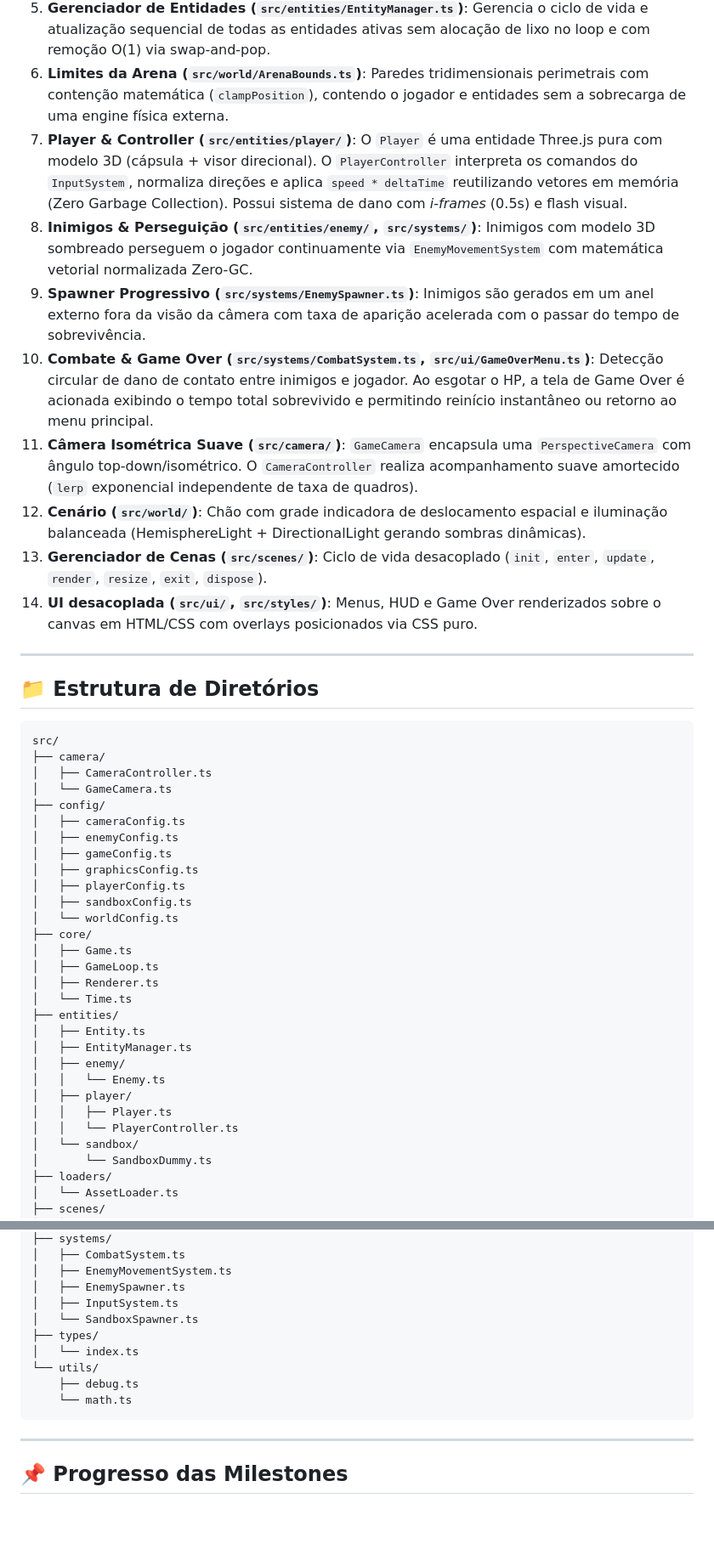
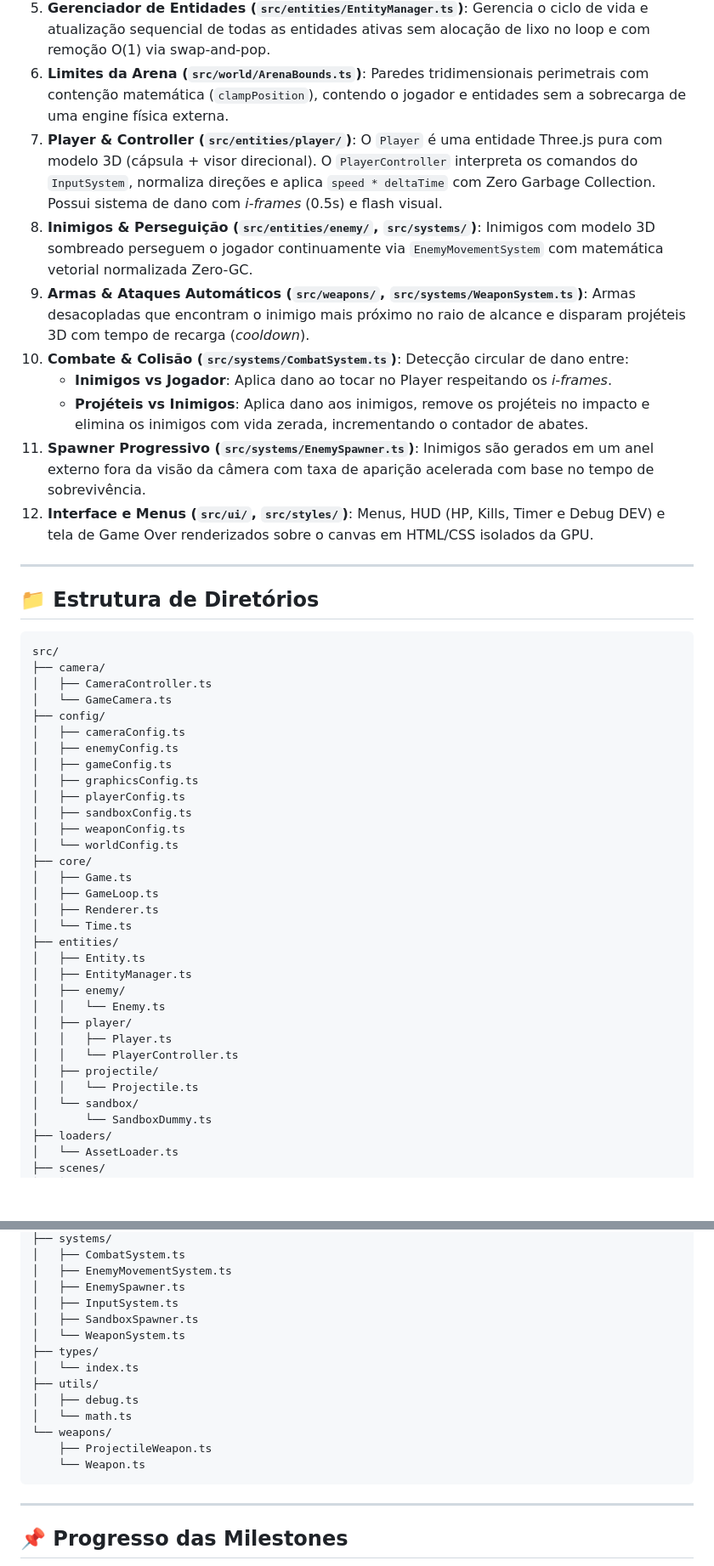
Before and after one commit to luizihara/browser-game, a Markdown page: README.md, 2 parts joined by grey strips. Shown at 85% size. GitHub-like rendering; blank space fills up the shorter version.

Commit message:
docs: update documentation for milestone 4 combat

````diff
--- a/README.md
+++ b/README.md
@@ -71,14 +72,14 @@ O projeto segue princípios de responsabilidade única (SRP) e baixo acoplamento
 4. **Input System (`src/systems/InputSystem.ts`)**: Camada de abstração que mapeia códigos de teclas para ações conceituais (`MoveUp`, `MoveDown`, `MoveLeft`, `MoveRight`, `Pause`, `DebugSpawn`, `DebugClear`, `DebugSpawnEnemy`), desacoplando o teclado das entidades.
 5. **Gerenciador de Entidades (`src/entities/EntityManager.ts`)**: Gerencia o ciclo de vida e atualização sequencial de todas as entidades ativas sem alocação de lixo no loop e com remoção O(1) via swap-and-pop.
 6. **Limites da Arena (`src/world/ArenaBounds.ts`)**: Paredes tridimensionais perimetrais com contenção matemática (`clampPosition`), contendo o jogador e entidades sem a sobrecarga de uma engine física externa.
-7. **Player & Controller (`src/entities/player/`)**: O `Player` é uma entidade Three.js pura com modelo 3D (cápsula + visor direcional). O `PlayerController` interpreta os comandos do `InputSystem`, normaliza direções e aplica `speed * deltaTime` reutilizando vetores em memória (Zero Garbage Collection). Possui sistema de dano com *i-frames* (0.5s) e flash visual.
+7. **Player & Controller (`src/entities/player/`)**: O `Player` é uma entidade Three.js pura com modelo 3D (cápsula + visor direcional). O `PlayerController` interpreta os comandos do `InputSystem`, normaliza direções e aplica `speed * deltaTime` com Zero Garbage Collection. Possui sistema de dano com *i-frames* (0.5s) e flash visual.
 8. **Inimigos & Perseguição (`src/entities/enemy/`, `src/systems/`)**: Inimigos com modelo 3D sombreado perseguem o jogador continuamente via `EnemyMovementSystem` com matemática vetorial normalizada Zero-GC.
-9. **Spawner Progressivo (`src/systems/EnemySpawner.ts`)**: Inimigos são gerados em um anel externo fora da visão da câmera com taxa de aparição acelerada com o passar do tempo de sobrevivência.
-10. **Combate & Game Over (`src/systems/CombatSystem.ts`, `src/ui/GameOverMenu.ts`)**: Detecção circular de dano de contato entre inimigos e jogador. Ao esgotar o HP, a tela de Game Over é acionada exibindo o tempo total sobrevivido e permitindo reinício instantâneo ou retorno ao menu principal.
-11. **Câmera Isométrica Suave (`src/camera/`)**: `GameCamera` encapsula uma `PerspectiveCamera` com ângulo top-down/isométrico. O `CameraController` realiza acompanhamento suave amortecido (`lerp` exponencial independente de taxa de quadros).
-12. **Cenário (`src/world/`)**: Chão com grade indicadora de deslocamento espacial e iluminação balanceada (HemisphereLight + DirectionalLight gerando sombras dinâmicas).
-13. **Gerenciador de Cenas (`src/scenes/`)**: Ciclo de vida desacoplado (`init`, `enter`, `update`, `render`, `resize`, `exit`, `dispose`).
-14. **UI desacoplada (`src/ui/`, `src/styles/`)**: Menus, HUD e Game Over renderizados sobre o canvas em HTML/CSS com overlays posicionados via CSS puro.
+9. **Armas & Ataques Automáticos (`src/weapons/`, `src/systems/WeaponSystem.ts`)**: Armas desacopladas que encontram o inimigo mais próximo no raio de alcance e disparam projéteis 3D com tempo de recarga (*cooldown*).
+10. **Combate & Colisão (`src/systems/CombatSystem.ts`)**: Detecção circular de dano entre:
+    - **Inimigos vs Jogador**: Aplica dano ao tocar no Player respeitando os *i-frames*.
+    - **Projéteis vs Inimigos**: Aplica dano aos inimigos, remove os projéteis no impacto e elimina os inimigos com vida zerada, incrementando o contador de abates.
+11. **Spawner Progressivo (`src/systems/EnemySpawner.ts`)**: Inimigos são gerados em um anel externo fora da visão da câmera com taxa de aparição acelerada com base no tempo de sobrevivência.
+12. **Interface e Menus (`src/ui/`, `src/styles/`)**: Menus, HUD (HP, Kills, Timer e Debug DEV) e tela de Game Over renderizados sobre o canvas em HTML/CSS isolados da GPU.
 
 ---
 
@@ -96,6 +97,7 @@ src/
 │   ├── graphicsConfig.ts
 │   ├── playerConfig.ts
 │   ├── sandboxConfig.ts
+│   ├── weaponConfig.ts
 │   └── worldConfig.ts
 ├── core/
 │   ├── Game.ts
@@ -110,6 +112,8 @@ src/
 │   ├── player/
 │   │   ├── Player.ts
 │   │   └── PlayerController.ts
+│   ├── projectile/
+│   │   └── Projectile.ts
 │   └── sandbox/
 │       └── SandboxDummy.ts
 ├── loaders/
@@ -129,12 +133,16 @@ src/
 │   ├── EnemyMovementSystem.ts
 │   ├── EnemySpawner.ts
 │   ├── InputSystem.ts
-│   └── SandboxSpawner.ts
+│   ├── SandboxSpawner.ts
+│   └── WeaponSystem.ts
 ├── types/
 │   └── index.ts
-└── utils/
-    ├── debug.ts
-    └── math.ts
+├── utils/
+│   ├── debug.ts
+│   └── math.ts
+└── weapons/
+    ├── ProjectileWeapon.ts
+    └── Weapon.ts
 ```
 
 ---
````
Also changed, not shown: other parts of README.md (+10 -1 lines), AGENTS.md (+15 -12 lines).
